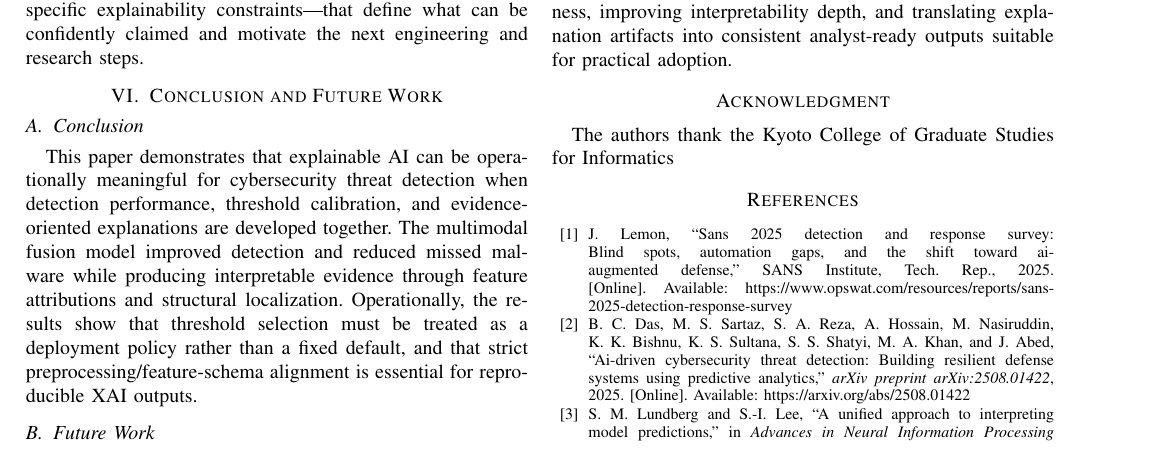
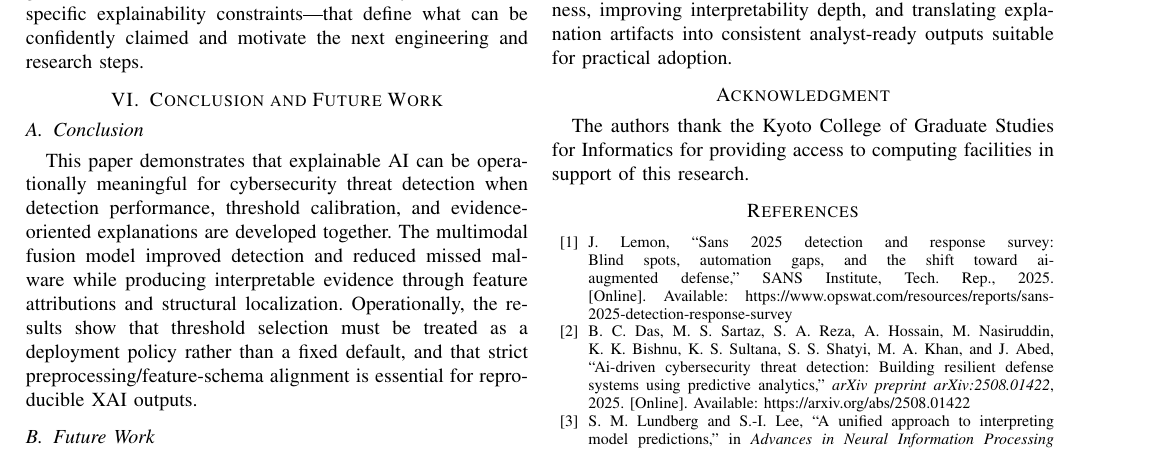
Before and after one commit to gaire56/mp4, a LaTeX paper (main.tex): part of page 9 of 10, cut so that both start at the same text. Compiled offline with pdfLaTeX; a missing font is replaced by an installed copy or a similar font; a LaTeX package or settings file that is missing is left out.

Commit message:
main: fix acknowledgement to kcgi

```diff
--- a/main.tex
+++ b/main.tex
@@ -604,7 +604,7 @@ A lightweight governance layer---tracking dataset versions, feature schemas, thr
 The proposed future work focuses on strengthening robustness, improving interpretability depth, and translating explanation artifacts into consistent analyst-ready outputs suitable for practical adoption.
 
 \section*{Acknowledgment}
-The authors thank the Kyoto College of Graduate Studies for Informatics
+The authors thank the Kyoto College of Graduate Studies for Informatics for providing access to computing facilities in support of this research.
 
 \bibliographystyle{IEEEtran}
 
```
